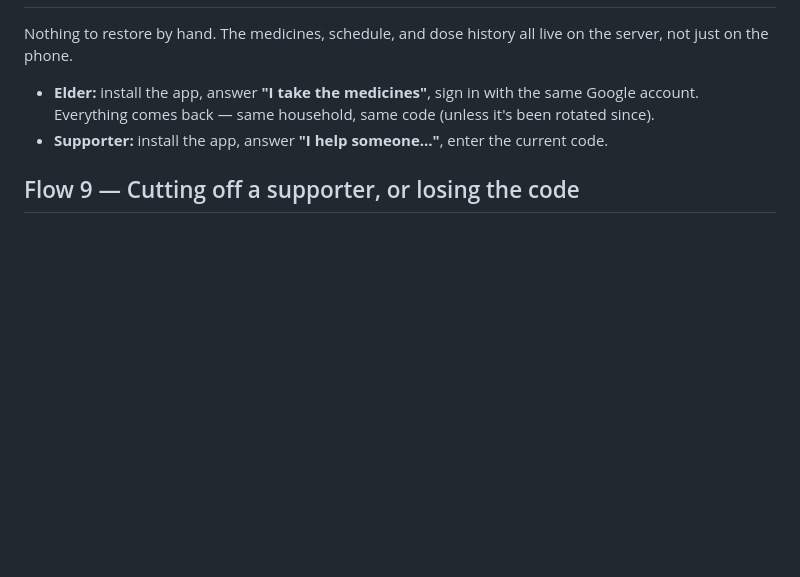
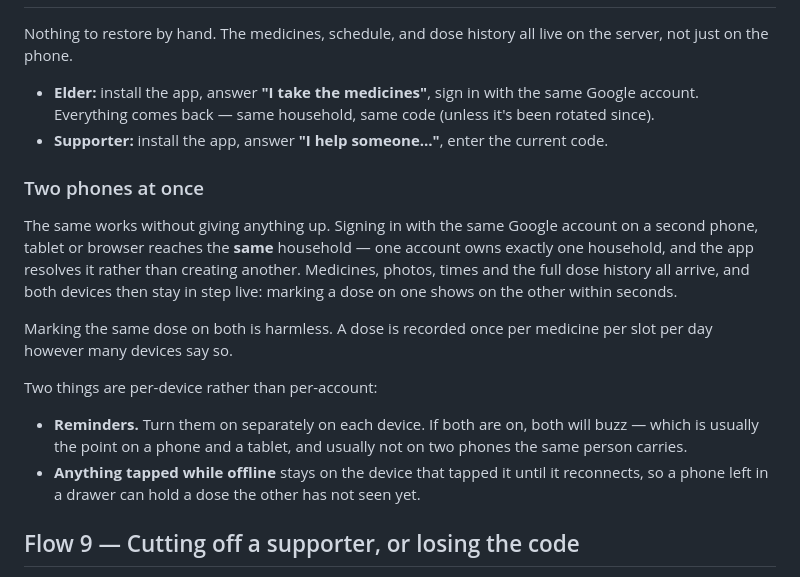
Before and after one commit to ahmedosama2013/medicinetracker, a Markdown page: docs/flow.md, the part around the change. GitHub-like rendering; blank space fills up the shorter version.

Commit message:
flow: document using the same account on two devices
Flow 8 covered replacing a phone but not running two at once, which is a
different question and the one someone actually asks.

The answer is yes and nothing is given up: households.owner_id is unique, so
one Google account owns exactly one household and a second sign-in resolves it
rather than creating another. Everything re-downloads and both devices stay in
step over Realtime.

Worth stating explicitly are the two things that are per-device rather than
per-account -- reminders, which are a push subscription per browser and so
must be turned on separately and will both fire, and the offline outbox, which
holds a tap on the device that made it until that device reconnects.

Co-Authored-By: Claude Opus 5 <noreply@anthropic.com>

```diff
--- a/docs/flow.md
+++ b/docs/flow.md
@@ -121,6 +121,27 @@ Nothing to restore by hand. The medicines, schedule, and dose history all live o
 - **Elder:** install the app, answer **"I take the medicines"**, sign in with the same Google account. Everything comes back — same household, same code (unless it's been rotated since).
 - **Supporter:** install the app, answer **"I help someone…"**, enter the current code.
 
+### Two phones at once
+
+The same works without giving anything up. Signing in with the same Google
+account on a second phone, tablet or browser reaches the **same** household —
+one account owns exactly one household, and the app resolves it rather than
+creating another. Medicines, photos, times and the full dose history all
+arrive, and both devices then stay in step live: marking a dose on one shows on
+the other within seconds.
+
+Marking the same dose on both is harmless. A dose is recorded once per medicine
+per slot per day however many devices say so.
+
+Two things are per-device rather than per-account:
+
+- **Reminders.** Turn them on separately on each device. If both are on, both
+  will buzz — which is usually the point on a phone and a tablet, and usually
+  not on two phones the same person carries.
+- **Anything tapped while offline** stays on the device that tapped it until it
+  reconnects, so a phone left in a drawer can hold a dose the other has not
+  seen yet.
+
 ## Flow 9 — Cutting off a supporter, or losing the code
 
 The elder's Settings → **Get a new code**. Every device using the old code — including the supporter's own, if they still have it — immediately loses access, and the new code is shown right there to hand to whoever should still have it.
```
